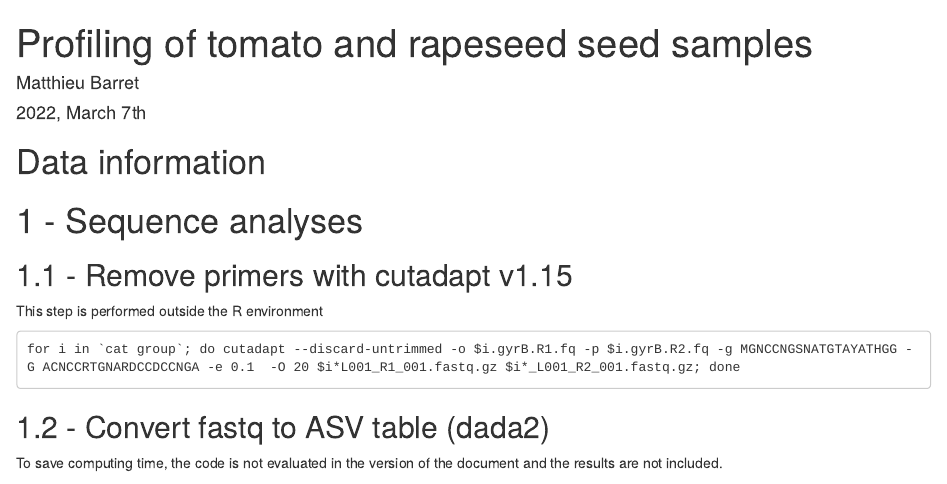
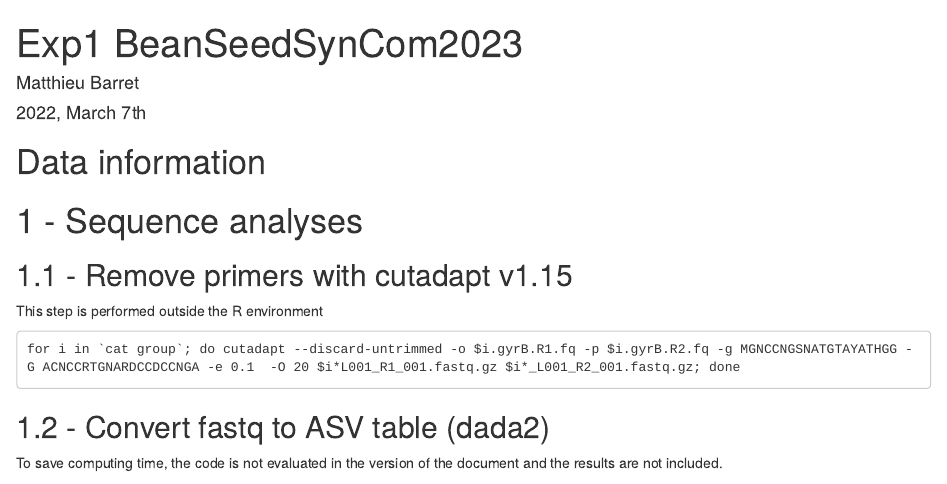
Before and after one commit to GontranArnault/BeanSeedSynCom2023, an R Markdown document (Exp1_metabarcoding_pipeline.Rmd): the page in a window 1100 px wide, from its top. Rendered offline with R 4.5, knitr and Pandoc, with nearby package versions; some code elsewhere in the file could not run offline.

Commit message:
Update Exp1_metabarcoding_pipeline.Rmd

```diff
--- a/Exp1_metabarcoding_pipeline.Rmd
+++ b/Exp1_metabarcoding_pipeline.Rmd
@@ -1,5 +1,5 @@
 ---
-title: "Profiling of tomato and rapeseed seed samples"
+title: "Exp1 BeanSeedSynCom2023"
 author: "Matthieu Barret"
 date: "2022, March 7th"
 output:
```
